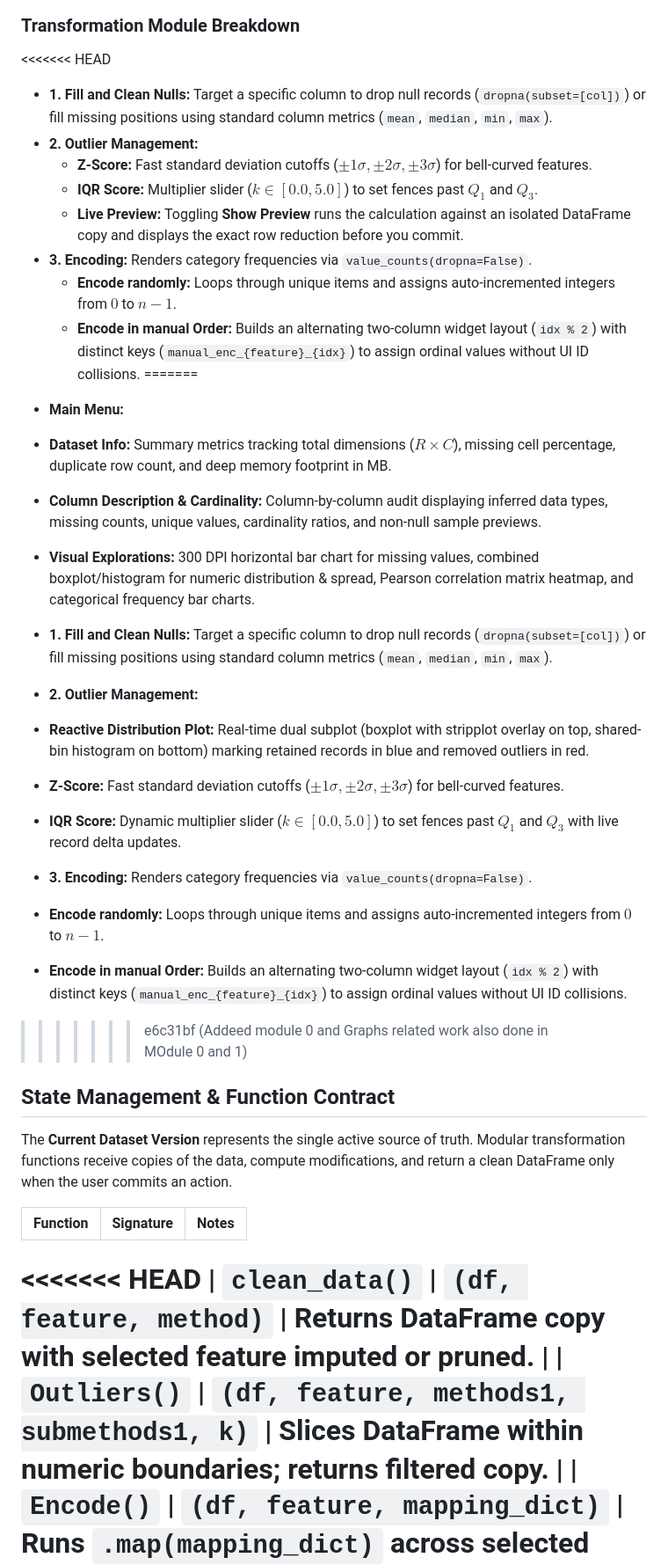
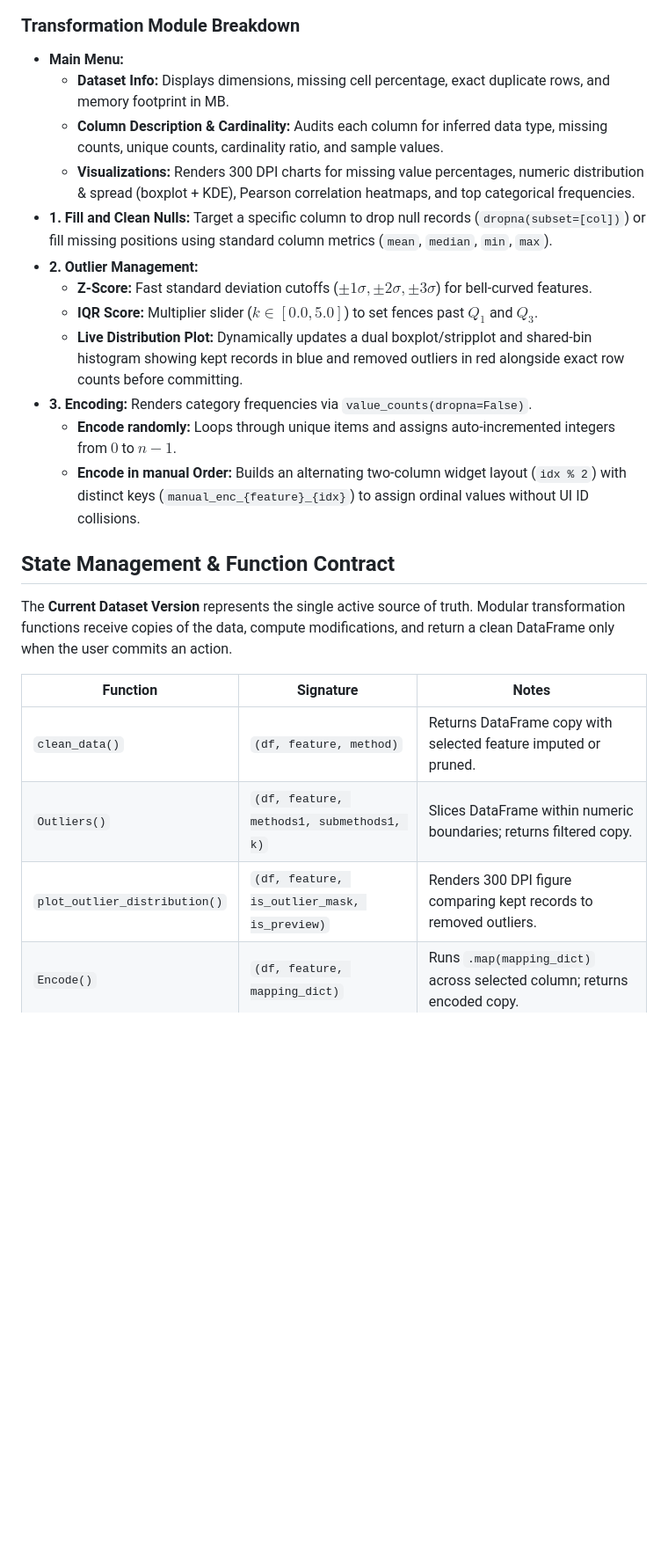
Before and after one commit to aniketbhopale/DataLave, a Markdown page: README.md, the part around one of its changes. Shown at 88% size. GitHub-like rendering; blank space fills up the shorter version.

Commit message:
Fix merge conflict markers in README

```diff
--- a/README.md
+++ b/README.md
@@ -169,49 +94,18 @@ flowchart TD
 
 ### Transformation Module Breakdown
 
-<<<<<<< HEAD
+- **Main Menu:**
+  - **Dataset Info:** Displays dimensions, missing cell percentage, exact duplicate rows, and memory footprint in MB.
+  - **Column Description & Cardinality:** Audits each column for inferred data type, missing counts, unique counts, cardinality ratio, and sample values.
+  - **Visualizations:** Renders 300 DPI charts for missing value percentages, numeric distribution & spread (boxplot + KDE), Pearson correlation heatmaps, and top categorical frequencies.
 - **1. Fill and Clean Nulls:** Target a specific column to drop null records (`dropna(subset=[col])`) or fill missing positions using standard column metrics (`mean`, `median`, `min`, `max`).
 - **2. Outlier Management:**
   - **Z-Score:** Fast standard deviation cutoffs ($\pm 1\sigma, \pm 2\sigma, \pm 3\sigma$) for bell-curved features.
   - **IQR Score:** Multiplier slider ($k \in [0.0, 5.0]$) to set fences past $Q_1$ and $Q_3$.
-  - **Live Preview:** Toggling **Show Preview** runs the calculation against an isolated DataFrame copy and displays the exact row reduction before you commit.
+  - **Live Distribution Plot:** Dynamically updates a dual boxplot/stripplot and shared-bin histogram showing kept records in blue and removed outliers in red alongside exact row counts before committing.
 - **3. Encoding:** Renders category frequencies via `value_counts(dropna=False)`.
   - **Encode randomly:** Loops through unique items and assigns auto-incremented integers from $0$ to $n-1$.
   - **Encode in manual Order:** Builds an alternating two-column widget layout (`idx % 2`) with distinct keys (`manual_enc_{feature}_{idx}`) to assign ordinal values without UI ID collisions.
-=======
-* **Main Menu:**
-* **Dataset Info:** Summary metrics tracking total dimensions ($R \times C$), missing cell percentage, duplicate row count, and deep memory footprint in MB.
-* **Column Description & Cardinality:** Column-by-column audit displaying inferred data types, missing counts, unique values, cardinality ratios, and non-null sample previews.
-* **Visual Explorations:** 300 DPI horizontal bar chart for missing values, combined boxplot/histogram for numeric distribution & spread, Pearson correlation matrix heatmap, and categorical frequency bar charts.
-
-
-* **1. Fill and Clean Nulls:** Target a specific column to drop null records (`dropna(subset=[col])`) or fill missing positions using standard column metrics (`mean`, `median`, `min`, `max`).
-
-
-* **2. Outlier Management:**
-* **Reactive Distribution Plot:** Real-time dual subplot (boxplot with stripplot overlay on top, shared-bin histogram on bottom) marking retained records in blue and removed outliers in red.
-
-
-* **Z-Score:** Fast standard deviation cutoffs ($\pm 1\sigma, \pm 2\sigma, \pm 3\sigma$) for bell-curved features.
-
-
-* **IQR Score:** Dynamic multiplier slider ($k \in [0.0, 5.0]$) to set fences past $Q_1$ and $Q_3$ with live record delta updates.
-
-
-
-
-* **3. Encoding:** Renders category frequencies via `value_counts(dropna=False)`.
-
-
-* **Encode randomly:** Loops through unique items and assigns auto-incremented integers from $0$ to $n-1$.
-
-
-* **Encode in manual Order:** Builds an alternating two-column widget layout (`idx % 2`) with distinct keys (`manual_enc_{feature}_{idx}`) to assign ordinal values without UI ID collisions.
-
-
-
-
->>>>>>> e6c31bf (Addeed module 0 and Graphs related work also done in MOdule 0 and 1)
 
 ## State Management & Function Contract
 
@@ -219,7 +113,7 @@ The **Current Dataset Version** represents the single active source of truth. Mo
 
 | Function | Signature | Notes |
 | --- | --- | --- |
-<<<<<<< HEAD
 | `clean_data()` | `(df, feature, method)` | Returns DataFrame copy with selected feature imputed or pruned. |
 | `Outliers()` | `(df, feature, methods1, submethods1, k)` | Slices DataFrame within numeric boundaries; returns filtered copy. |
+| `plot_outlier_distribution()` | `(df, feature, is_outlier_mask, is_preview)` | Renders 300 DPI figure comparing kept records to removed outliers. |
 | `Encode()` | `(df, feature, mapping_dict)` | Runs `.map(mapping_dict)` across selected column; returns encoded copy. |
```
Also changed, not shown: other parts of README.md (+23 -148 lines).
